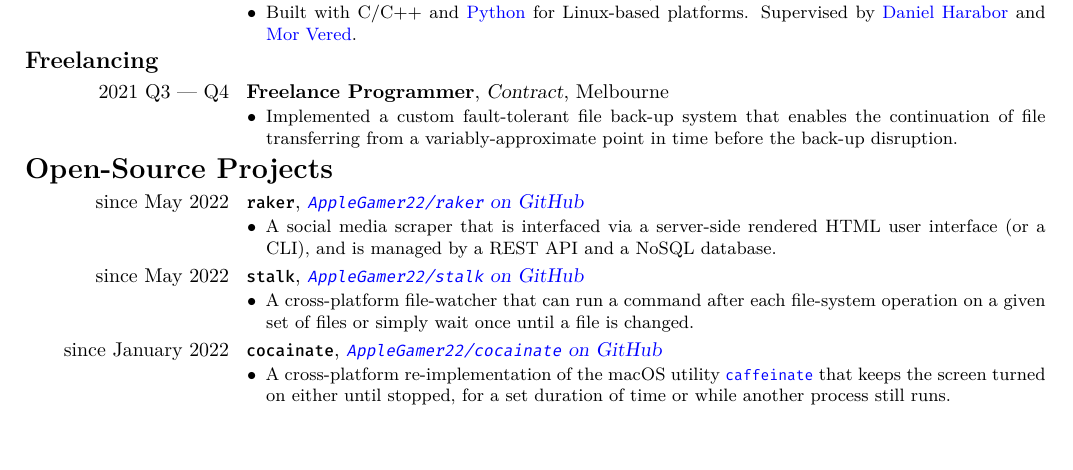
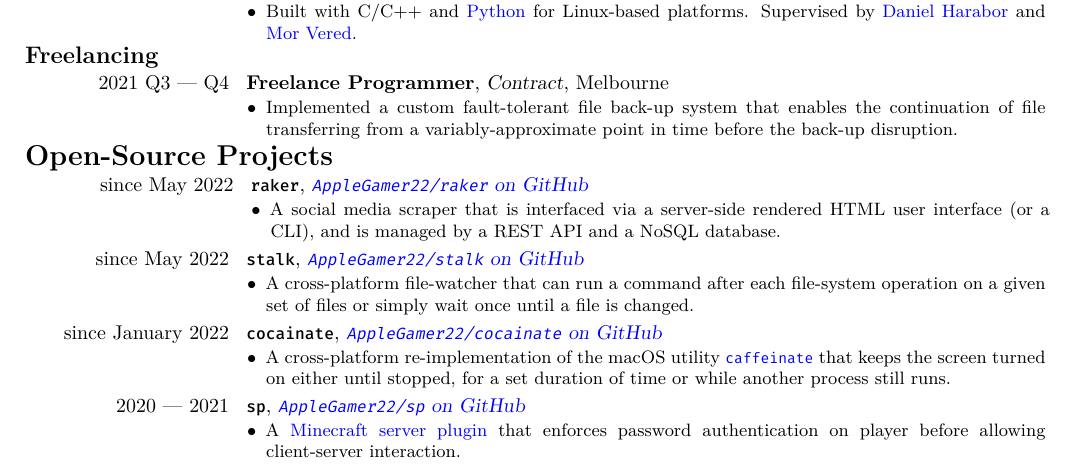
Before and after one commit to AppleGamer22/applegamer22.github.io, a LaTeX CV (cv.tex): part of the page, cut so that both start at the same text, the shorter picture padded with empty space. Compiled offline with XeLaTeX.

Commit message:
removed vertical space before/after sections in cv

```diff
--- a/cv.tex
+++ b/cv.tex
@@ -20,21 +20,21 @@
 
 \makeatletter
 	\RenewDocumentCommand{\section}{sm}{
-		\par\addvspace{1ex}
+		% \par\addvspace{1ex}
 		\phantomsection{}
 		\addcontentsline{toc}{section}{#2}
 		\strut\sectionstyle{\textbf{\Large #2}}
-		\par\nobreak\addvspace{0.5ex}{\@afterheading}
+		% \par\nobreak\addvspace{0.5ex}{\@afterheading}
 	}
 \makeatother
 
 \makeatletter
 	\RenewDocumentCommand{\subsection}{sm}{
-		\par\addvspace{1ex}
+		% \par\addvspace{1ex}
 		\phantomsection{}
 		\addcontentsline{toc}{subsection}{#2}
 		\strut\subsectionstyle{\textbf{\large #2}}
-		\par\nobreak\addvspace{0.5ex}{\@afterheading}
+		% \par\nobreak\addvspace{0.5ex}{\@afterheading}
 	}
 \makeatother
 
@@ -210,14 +210,14 @@
 	% 		\item Built with \href{https://go.dev}{Go}.
 	% 	\end{itemize}
 	% }
-	% \hypertarget{sp}{
-	% 	\cventry{2020 --- 2021}{\texttt{sp}}{\ghurl{AppleGamer22/sp}}{}{}{
-	% 		\begin{itemize}
-	% 			\item A \href{https://papermc.io}{Minecraft server plugin} that enforces password authentication on player before allowing client-server interaction.
-	% 			% \item Built with \href{https://kotlinlang.org}{Kotlin}.
-	% 		\end{itemize}
-	% 	}
-	% }
+	\hypertarget{sp}{
+		\cventry{2020 --- 2021}{\texttt{sp}}{\ghurl{AppleGamer22/sp}}{}{}{
+			\begin{itemize}
+				\item A \href{https://papermc.io}{Minecraft server plugin} that enforces password authentication on player before allowing client-server interaction.
+				% \item Built with \href{https://kotlinlang.org}{Kotlin}.
+			\end{itemize}
+		}
+	}
 	% \hypertarget{scr}{
 	% 	\cventry{April 2019 --- May 2022}{scr-web}{\ghurl{AppleGamer22/scr-web}}{}{}{
 	% 		\begin{itemize}
```
Also changed, not shown: 1 other file.
